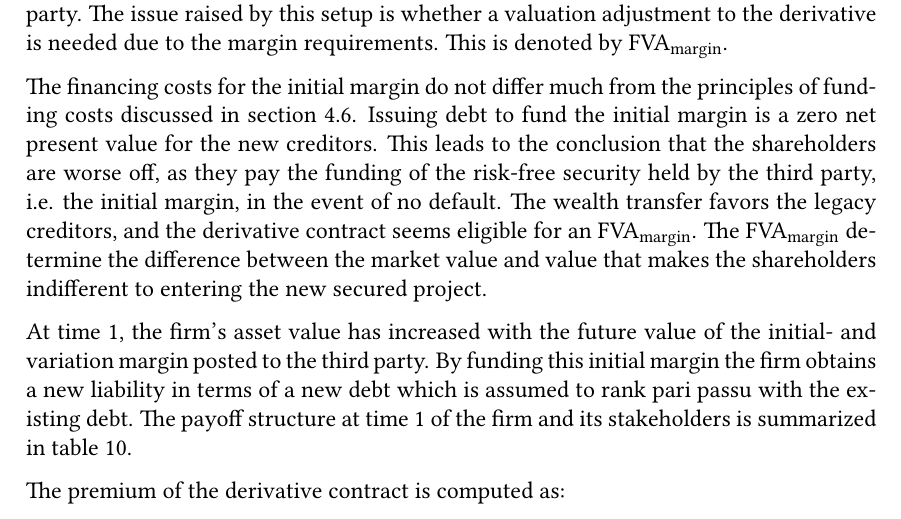
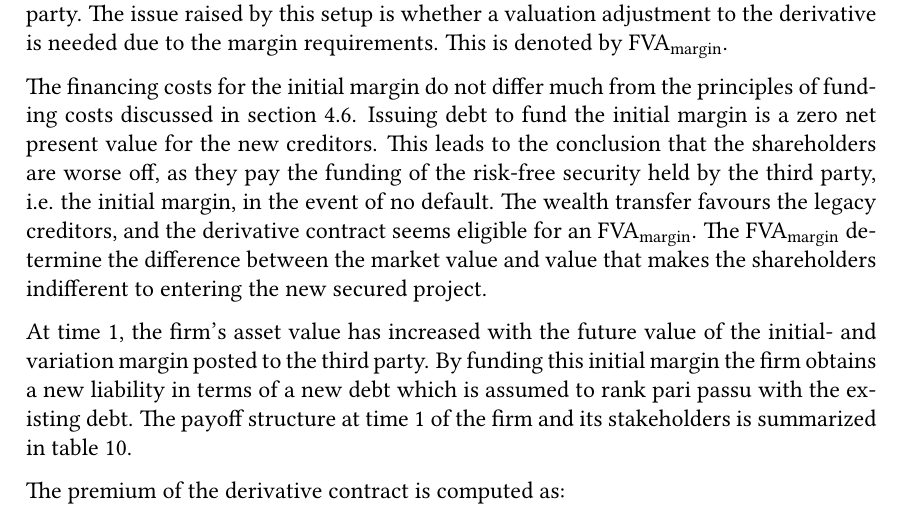
Before and after one commit to sebastianbaltser/master-thesis, a LaTeX thesis (thesis/main.tex, which reads thesis/content/body-matter/single-period-model/examples/secured-derivatives.tex): part of page 62 of 73, cut so that both start at the same text. Compiled offline with pdfLaTeX.

Commit message:
Fix typo

```diff
--- a/thesis/content/body-matter/single-period-model/examples/secured-derivatives.tex
+++ b/thesis/content/body-matter/single-period-model/examples/secured-derivatives.tex
@@ -25,7 +25,7 @@
         The financing costs for the initial margin do not differ much from the principles of funding costs discussed in \cref{sec:risk-free-project}.
         Issuing debt to fund the initial margin is a zero net present value for the new creditors.
         This leads to the conclusion that the shareholders are worse off, as they pay the funding of the risk-free security held by the third party, i.e. the initial margin, in the event of no default.
-        The wealth transfer favors the legacy creditors,
+        The wealth transfer favours the legacy creditors,
         and the derivative contract seems eligible for an \MVA/.
         The \MVA/ determine the difference between the market value and value that makes the shareholders indifferent to entering the new secured project.
 
```
